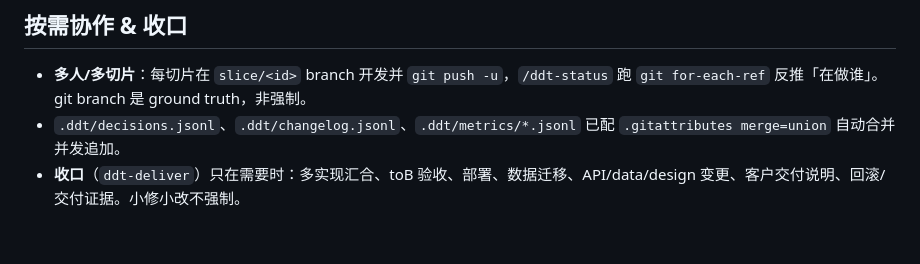
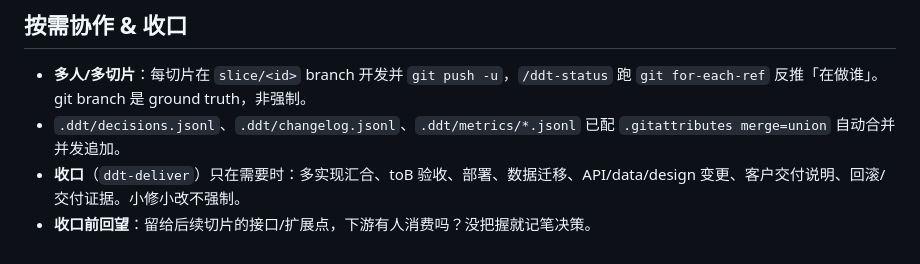
Before and after one commit to dhslegen/disciplined-delivery-toolkit, a Markdown page: skills/using-ddt/SKILL.md, the part around the change. Rendered like a GitHub page.

Commit message:
feat(using-ddt): B04 实测 → 跨切片债极轻提醒（单条 bullet）
按 B04 dogfood 暴露的 6 项独有问题，按"去流程官僚化 + 不限制 LLM 发挥
空间"原则迭代收敛，最终仅保留 1 项极轻提醒。

跨切片债（嵌在 "按需协作 & 收口" 段一条 bullet）：
- 痛点：B02 SaTokenContextHolder + dict cache bug 是切片间消费才暴露的潜伏债
- 提醒原文：「收口前回望：留给后续切片的接口/扩展点，下游有人消费吗？没
  把握就记笔决策。」
- 措辞从初版（列 4 类 / 强制 decision 类型名 / 多余尾巴）压到定性问句

收敛过程砍掉的几项：
- #1 体量自检：定性版"像 sub-project 而非 brief"仍限制 LLM 判断——彻底删
- #2 subagent 启动时机：muscle memory 自然形成
- #5 follow-up 红线：限制 LLM 判断空间
- #7 跨域 hotfix 标注：commit format 仲裁太琐碎
- #8 下游契约对齐：含在 Design Checkpoint 七问 Q4 里

实现原则：不动照搬过来的 13 个 vendored skill——保留与 superpowers 同步
可能 + 职责单一。DDT-specific 强化全压在 using-ddt 这个 charter。

附带 ddt-executing-plans/SKILL.md L14 lint（"Superpowers → DDT works
much better"，同二选一定位语义）。

全测 106/106 不破。

```diff
--- a/skills/using-ddt/SKILL.md
+++ b/skills/using-ddt/SKILL.md
@@ -153,3 +153,4 @@ skill 自己会告诉你它属哪类。
 - **多人/多切片**：每切片在 `slice/<id>` branch 开发并 `git push -u`，`/ddt-status` 跑 `git for-each-ref` 反推「在做谁」。git branch 是 ground truth，非强制。
 - `.ddt/decisions.jsonl`、`.ddt/changelog.jsonl`、`.ddt/metrics/*.jsonl` 已配 `.gitattributes merge=union` 自动合并并发追加。
 - **收口**（`ddt-deliver`）只在需要时：多实现汇合、toB 验收、部署、数据迁移、API/data/design 变更、客户交付说明、回滚/交付证据。小修小改不强制。
+- **收口前回望**：留给后续切片的接口/扩展点，下游有人消费吗？没把握就记笔决策。
```
